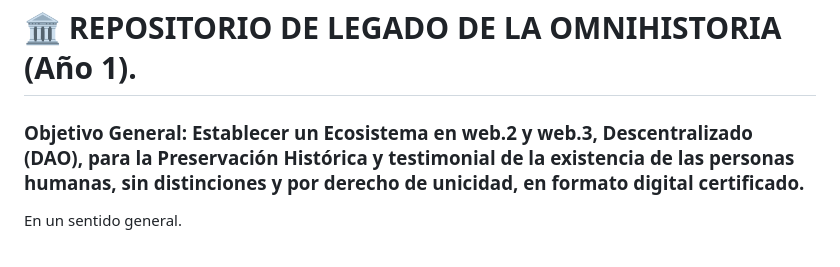
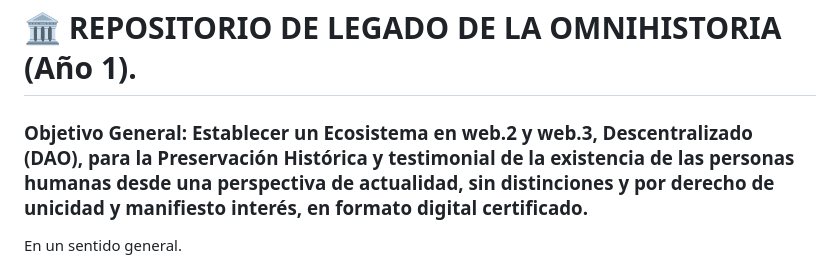
Before and after one commit to asdrubal-omnihistoria/Omnihistoria-V2, a Markdown page: README.md, the part around the change. Drawn GitHub-style.

Commit message:
Update objective statement in README.md
Refine the general objective statement for clarity and relevance.

```diff
--- a/README.md
+++ b/README.md
@@ -1,5 +1,5 @@
 # 🏛️ REPOSITORIO DE LEGADO DE LA OMNIHISTORIA (Año 1).
-### Objetivo General: Establecer un Ecosistema en web.2 y web.3,  Descentralizado (DAO), para la Preservación Histórica y testimonial de la existencia de las personas  humanas, sin distinciones y por derecho de unicidad, en formato digital certificado.
+### Objetivo General: Establecer un Ecosistema en web.2 y web.3,  Descentralizado (DAO), para la Preservación Histórica y testimonial de la existencia de las personas  humanas desde una perspectiva de actualidad, sin distinciones y por derecho de unicidad y manifiesto interés, en formato digital certificado.
 
 En un sentido general.
 > *"Un custodio digital certificado de alta fidelidad hermenéutica frente a la cultura de lo efímero, diseñado para salvaguardar el legado digital frente a la obsolescencia de formatos, en un contexto tecnológico signado por la inteligencia artificial y en consecuencia:"la historia del futuro se escribe en tiempo presente".
```
